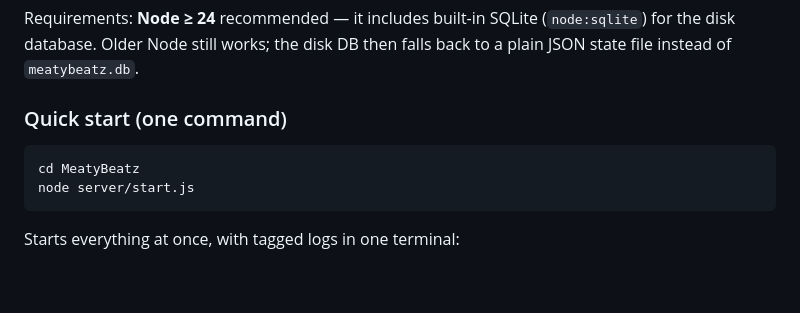
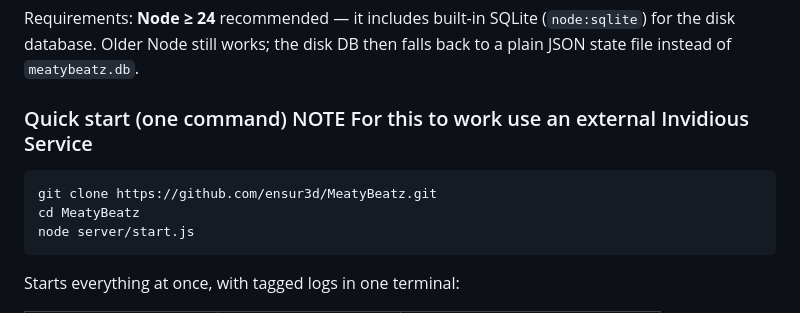
Before and after one commit to ensur3d/MeatyBeatz, a Markdown page: README.md, the part around the change. Drawn GitHub-style; blank space fills up the shorter version.

````diff
--- a/README.md
+++ b/README.md
@@ -101,9 +101,10 @@ Requirements: **Node ≥ 24** recommended — it includes built-in SQLite
 (`node:sqlite`) for the disk database. Older Node still works; the disk DB then
 falls back to a plain JSON state file instead of `meatybeatz.db`.
 
-### Quick start (one command)
+### Quick start (one command) NOTE For this to work use an external Invidious Service
 
 ```bash
+git clone https://github.com/ensur3d/MeatyBeatz.git
 cd MeatyBeatz
 node server/start.js
 ```
````
